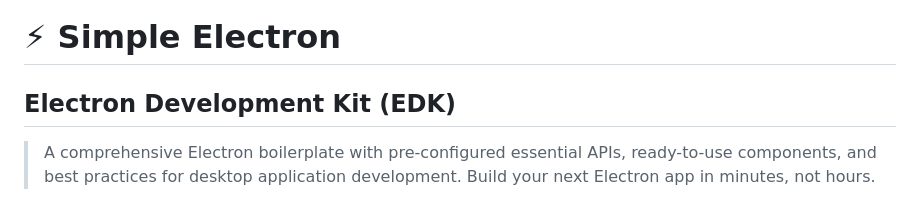
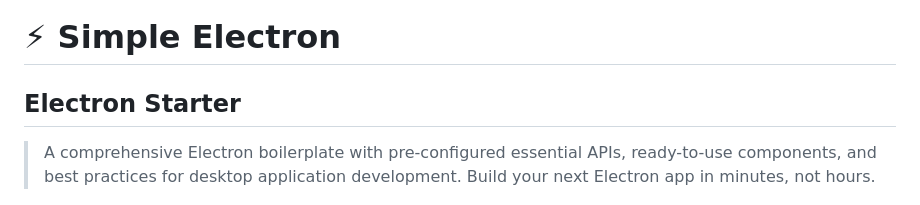
Before and after one commit to SisypheOvO/SimpleElectron, a Markdown page: README.md, the part around the change. Drawn GitHub-style.

```diff
--- a/README.md
+++ b/README.md
@@ -1,6 +1,6 @@
 # ⚡ Simple Electron
 
-## Electron Development Kit (EDK)
+## Electron Starter
 
 <!-- markdownlint-disable MD033 -->
 
```
